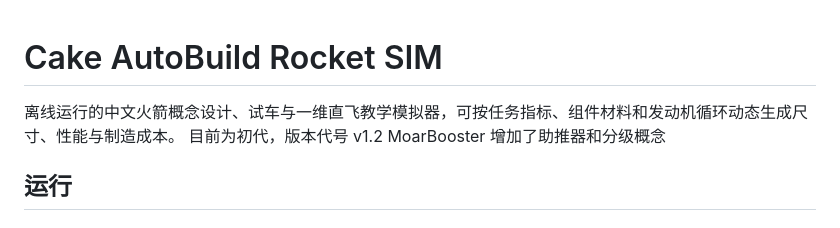
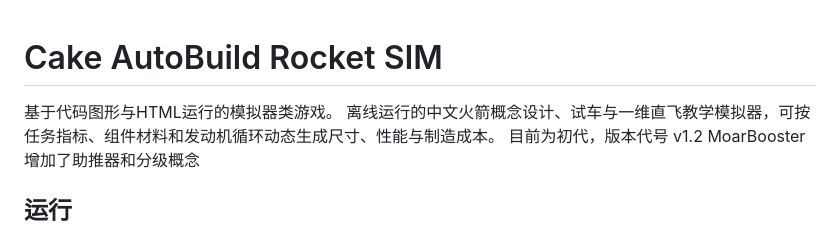
Before and after one commit to liyingcake/Cake-AutoBuild-Rocket-Sim-HTML, a Markdown page: README.md, the part around the change. Rendered like a GitHub page.

```diff
--- a/README.md
+++ b/README.md
@@ -1,5 +1,6 @@
 # Cake AutoBuild Rocket SIM
 
+基于代码图形与HTML运行的模拟器类游戏。
 离线运行的中文火箭概念设计、试车与一维直飞教学模拟器，可按任务指标、组件材料和发动机循环动态生成尺寸、性能与制造成本。
 目前为初代，版本代号 v1.2 MoarBooster
 增加了助推器和分级概念
```
